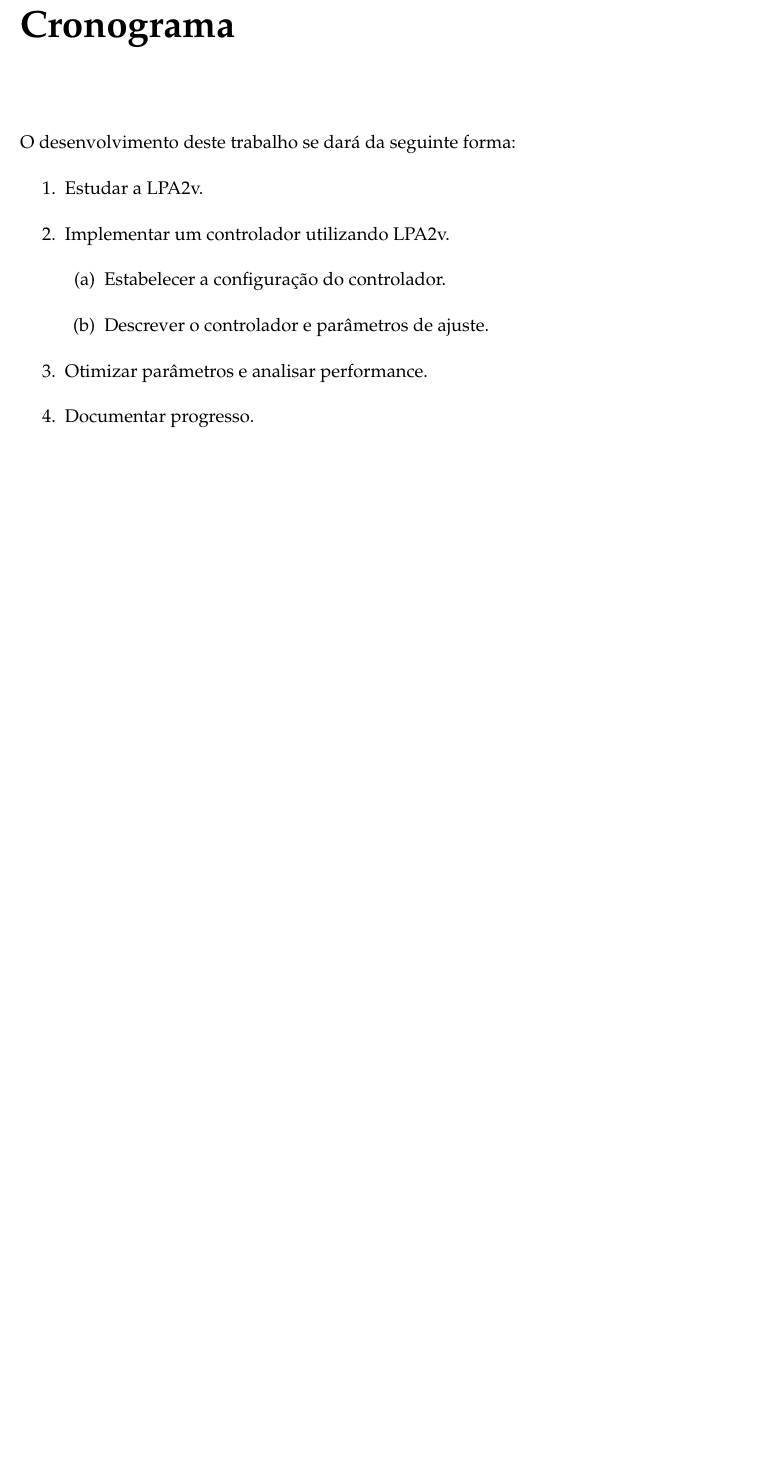
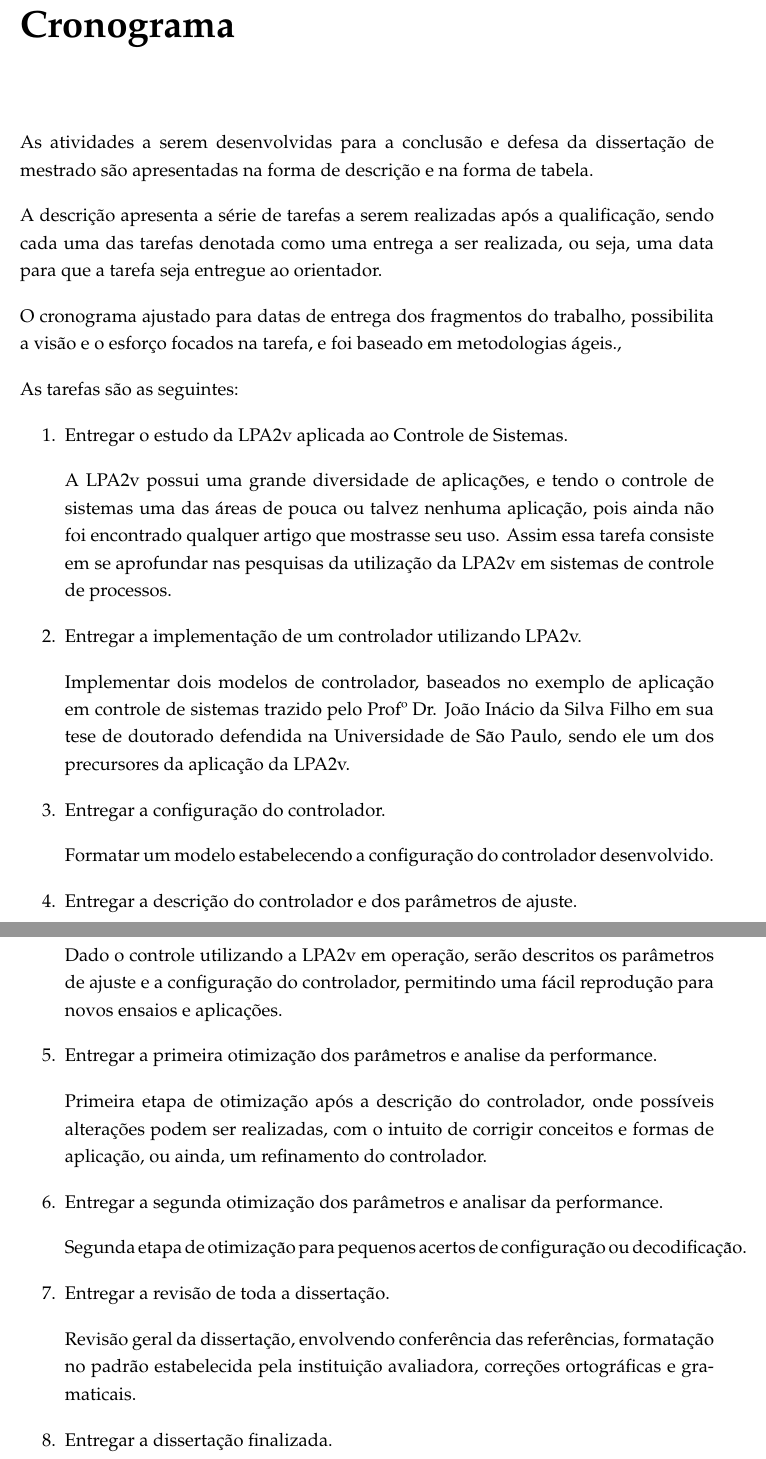
Before and after one commit to JoseWRPereira/qualificacaoCAP, a LaTeX document (cap.tex, which reads cap5-cronograma.tex): part of page 39 of 40 before the commit and two parts of pages 39 and 40 of 42 after it, the two joined at a grey line, cut so that both start at the same text, the shorter picture padded with empty space. Compiled offline with pdfLaTeX; a missing bibliography style is replaced by a similar one.

Commit message:
Elaboração de cronograma.

```diff
--- a/cap5-cronograma.tex
+++ b/cap5-cronograma.tex
@@ -1,13 +1,64 @@
 \chapter{Cronograma}
 
-O desenvolvimento deste trabalho se dará da seguinte forma:
+As atividades a serem desenvolvidas para a
+conclusão e defesa da dissertação de mestrado
+são apresentadas na forma de descrição e na forma de tabela.
+
+A descrição apresenta a série de tarefas
+a serem realizadas após a qualificação,
+sendo cada uma das tarefas denotada como uma entrega a ser realizada,
+ou seja, uma data para que a tarefa seja entregue ao orientador.
+
+O cronograma ajustado para datas de entrega dos fragmentos do trabalho,
+ possibilita a visão e o esforço focados na tarefa,
+e foi baseado em metodologias ágeis.,
+
+
+As tarefas são as seguintes:
 
 \begin{enumerate}
-  \item \label{LPA2v}	    Estudar a LPA2v.
-  \item \label{Controlar}   Implementar um controlador utilizando LPA2v.
-  \begin{enumerate}
-    \item \label{cfg} 	Estabelecer a configuração do controlador.
-    \item \label{Descr}	Descrever o controlador e parâmetros de ajuste.
-  \end{enumerate}
-  \item \label{Otimizar}    Otimizar parâmetros e analisar performance.
-  \item \label{Entrega1}    Documentar progresso.
+  \item \label{LPA2v}	    Entregar o estudo da LPA2v aplicada ao Controle de Sistemas.
+
+A LPA2v possui uma grande diversidade de aplicações,
+e tendo o controle de sistemas
+uma das áreas de pouca ou talvez nenhuma aplicação,
+pois ainda não foi encontrado qualquer artigo que mostrasse seu uso.
+Assim essa tarefa consiste em se aprofundar nas pesquisas
+da utilização da LPA2v em sistemas de controle de processos.
+
+  \item \label{controlar}   Entregar a implementação de um controlador utilizando LPA2v.
+
+Implementar dois modelos de controlador,
+baseados no exemplo de aplicação em controle de sistemas
+trazido pelo Profº Dr. João Inácio da Silva Filho em sua
+tese de doutorado defendida na Universidade de São Paulo,
+sendo ele um dos precursores da aplicação da LPA2v.
+
+  \item \label{configurar}  Entregar a configuração do controlador.
+
+Formatar um modelo estabelecendo a configuração do controlador desenvolvido.
+
+  \item \label{descrever}   Entregar a descrição do controlador e dos parâmetros de ajuste.
+
+Dado o controle utilizando a LPA2v em operação,
+serão descritos os parâmetros de ajuste e a configuração do controlador,
+permitindo uma fácil reprodução para novos ensaios e aplicações.
+
+  \item \label{otimizar1}   Entregar a primeira otimização dos parâmetros e analise da performance.
+
+Primeira etapa de otimização após a descrição do controlador,
+onde possíveis alterações podem ser realizadas,
+com o intuito de corrigir conceitos e
+formas de aplicação, ou ainda,
+um refinamento do controlador.
+
+  \item \label{otimizar2}   Entregar a segunda otimização dos parâmetros e analisar da performance.
+
+Segunda etapa de otimização para pequenos acertos de
+configuração ou decodificação.
+
+  \item \label{entregar}    Entregar a revisão de toda a dissertação.
+
+Revisão geral da dissertação, envolvendo conferência das referências, formatação no padrão estabelecida pela instituição avaliadora, correções ortográficas e gramaticais.
+
+  \item \label{finalizar}   Entregar a dissertação finalizada.
```
Also changed, not shown: cap.pdf, cap5-cronograma.tex (41 more changed lines).
